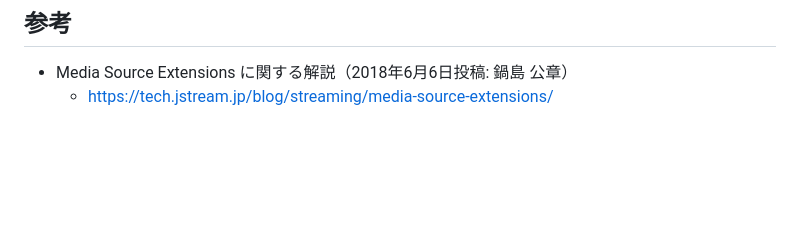
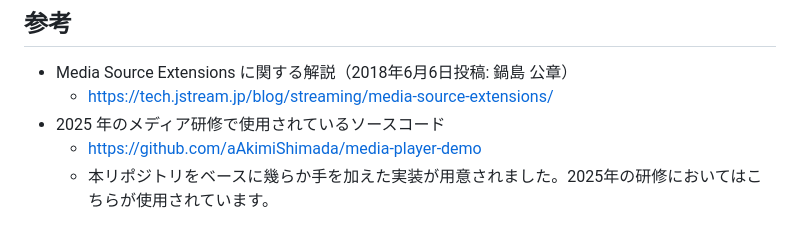
Before and after one commit to access-company/media-player-demo-2024, a Markdown page: README.md, the part around the change. GitHub-like rendering; blank space fills up the shorter version.

Commit message:
Update README.md
参考のセクションに2025年の研修で利用したリポジトリへのリンクを追加。

```diff
--- a/README.md
+++ b/README.md
@@ -230,3 +230,6 @@ Webサイトは表示されますが、動画再生は開始されません。
 
 - Media Source Extensions に関する解説（2018年6月6日投稿: 鍋島 公章）
   - https://tech.jstream.jp/blog/streaming/media-source-extensions/
+- 2025 年のメディア研修で使用されているソースコード
+  - https://github.com/aAkimiShimada/media-player-demo
+  - 本リポジトリをベースに幾らか手を加えた実装が用意されました。2025年の研修においてはこちらが使用されています。
```
